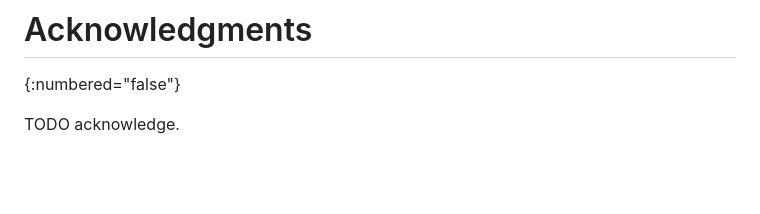
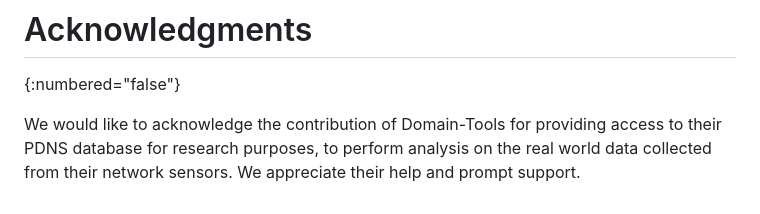
Before and after one commit to fatemabw/test-IETF-ID, a Markdown page: draft-todo-fatema-dnssec.md, the part around one of its changes. GitHub-like rendering; blank space fills up the shorter version.

```diff
--- a/draft-todo-fatema-dnssec.md
+++ b/draft-todo-fatema-dnssec.md
@@ -204,4 +204,4 @@ This document has no IANA actions.
 # Acknowledgments
 {:numbered="false"}
 
-TODO acknowledge.
+We would like to acknowledge the contribution of Domain-Tools for providing access to their PDNS database for research purposes, to perform analysis on the real world data collected from their network sensors. We appreciate their help and prompt support.
```
Also changed, not shown: other parts of draft-todo-fatema-dnssec.md (+4 -4 lines).
